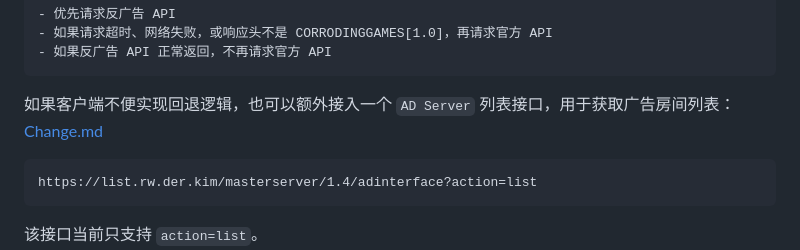
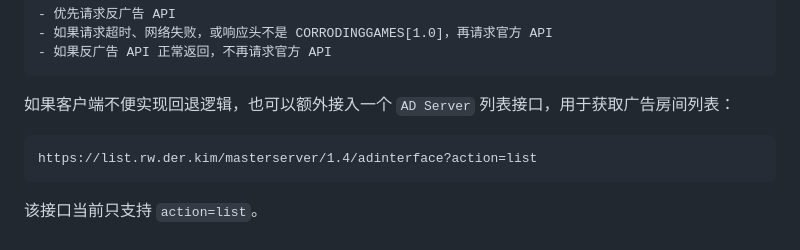
Before and after one commit to RELAY-CN/BetterGameList, a Markdown page: README.md, the part around the change. GitHub-like rendering.

````diff
--- a/README.md
+++ b/README.md
@@ -58,7 +58,6 @@ https://list.rw.der.kim/masterserver/1.4/interface?action=list&game_version=176&
 ```
 
 如果客户端不便实现回退逻辑，也可以额外接入一个 `AD Server` 列表接口，用于获取广告房间列表：
-[Change.md](Change.md)
 ```text
 https://list.rw.der.kim/masterserver/1.4/adinterface?action=list
 ```
````
